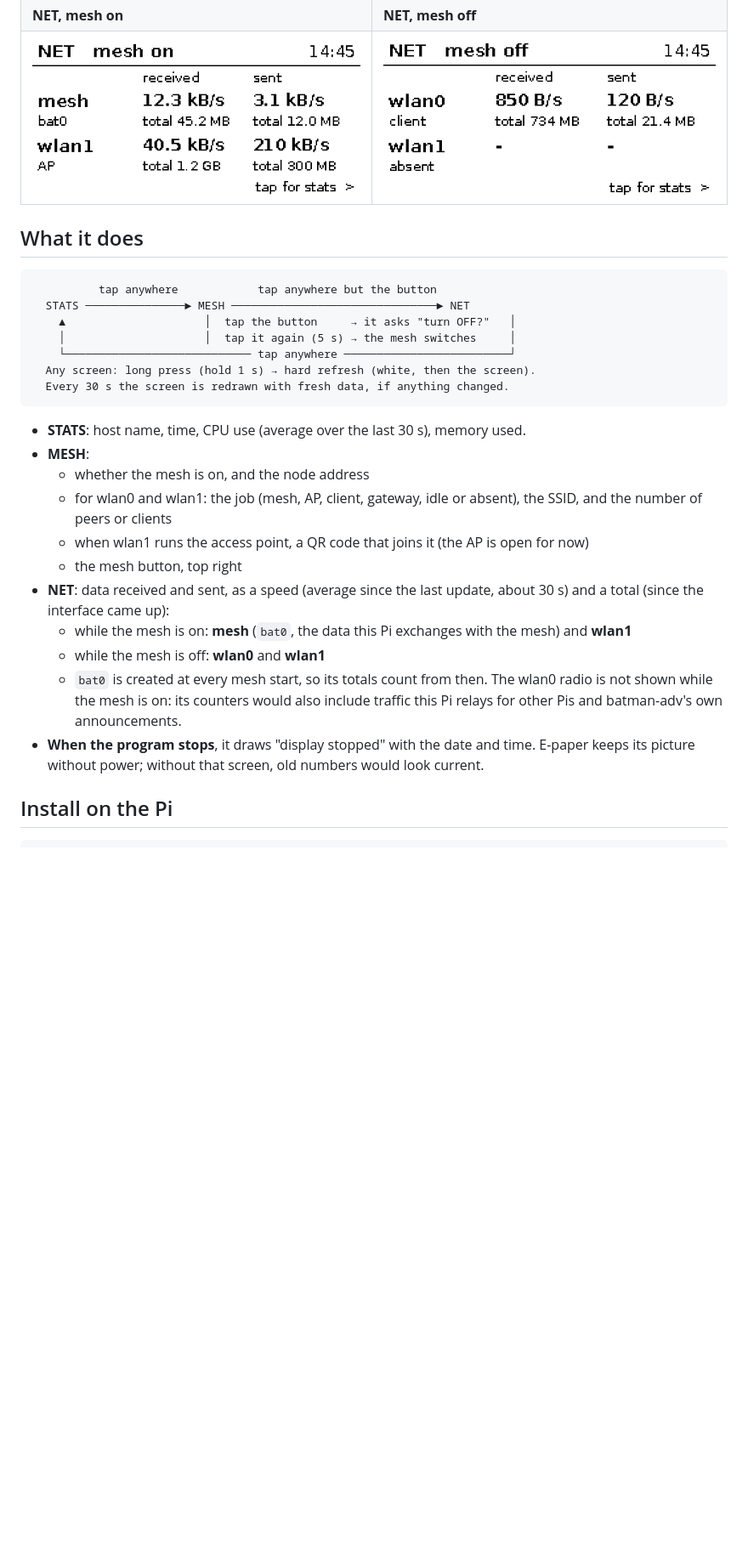
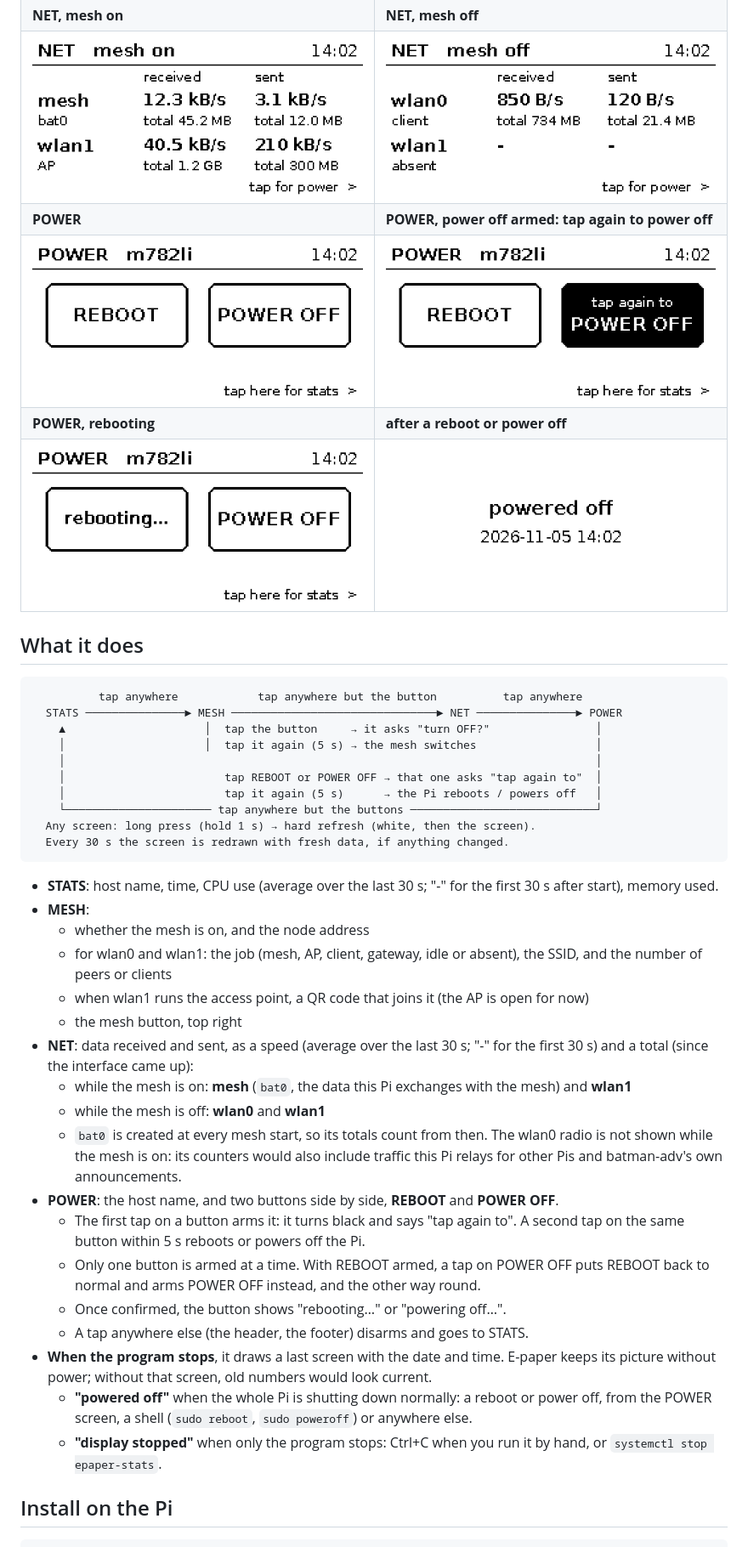
Before and after one commit to F1shcake-onegai/rpi_mesh_epaper_stats, a Markdown page: README.md, the part around one of its changes. Shown at 85% size. GitHub-like rendering; pictures changed too: docs/net_mesh_off.png, docs/net_mesh_on.png, docs/power.png (added); blank space fills up the shorter version.

````diff
--- a/README.md
+++ b/README.md
@@ -23,36 +24,55 @@ own, with small programs in [`examples/`](examples/).
 | ![armed button](docs/mesh_ap_confirm.png) | ![mesh starting](docs/mesh_starting.png) |
 | **NET, mesh on** | **NET, mesh off** |
 | ![net screen, mesh on](docs/net_mesh_on.png) | ![net screen, mesh off](docs/net_mesh_off.png) |
+| **POWER** | **POWER, power off armed: tap again to power off** |
+| ![power screen](docs/power.png) | ![power off armed](docs/power_confirm.png) |
+| **POWER, rebooting** | **after a reboot or power off** |
+| ![rebooting](docs/power_busy.png) | ![powered off](docs/powered_off.png) |
 
 ## What it does
 
 ```
-          tap anywhere            tap anywhere but the button
-  STATS ───────────────► MESH ───────────────────────────────► NET
-    ▲                     │  tap the button     → it asks "turn OFF?"   │
-    │                     │  tap it again (5 s) → the mesh switches     │
-    └──────────────────────────── tap anywhere ─────────────────────────┘
+          tap anywhere            tap anywhere but the button          tap anywhere
+  STATS ───────────────► MESH ───────────────────────────────► NET ───────────────► POWER
+    ▲                     │  tap the button     → it asks "turn OFF?"                │
+    │                     │  tap it again (5 s) → the mesh switches                  │
+    │                                                                                │
+    │                        tap REBOOT or POWER OFF → that one asks "tap again to"  │
+    │                        tap it again (5 s)      → the Pi reboots / powers off   │
+    └────────────────────── tap anywhere but the buttons ────────────────────────────┘
   Any screen: long press (hold 1 s) → hard refresh (white, then the screen).
   Every 30 s the screen is redrawn with fresh data, if anything changed.
 ```
 
-- **STATS**: host name, time, CPU use (average over the last 30 s), memory used.
+- **STATS**: host name, time, CPU use (average over the last 30 s; "-" for the first
+  30 s after start), memory used.
 - **MESH**:
   - whether the mesh is on, and the node address
   - for wlan0 and wlan1: the job (mesh, AP, client, gateway, idle or absent), the SSID,
     and the number of peers or clients
   - when wlan1 runs the access point, a QR code that joins it (the AP is open for now)
   - the mesh button, top right
-- **NET**: data received and sent, as a speed (average since the last update, about
-  30 s) and a total (since the interface came up):
+- **NET**: data received and sent, as a speed (average over the last 30 s; "-" for the
+  first 30 s) and a total (since the interface came up):
   - while the mesh is on: **mesh** (`bat0`, the data this Pi exchanges with the mesh)
     and **wlan1**
   - while the mesh is off: **wlan0** and **wlan1**
   - `bat0` is created at every mesh start, so its totals count from then. The wlan0
     radio is not shown while the mesh is on: its counters would also include traffic
     this Pi relays for other Pis and batman-adv's own announcements.
-- **When the program stops**, it draws "display stopped" with the date and time. E-paper
+- **POWER**: the host name, and two buttons side by side, **REBOOT** and **POWER OFF**.
+  - The first tap on a button arms it: it turns black and says "tap again to". A second
+    tap on the same button within 5 s reboots or powers off the Pi.
+  - Only one button is armed at a time. With REBOOT armed, a tap on POWER OFF puts
+    REBOOT back to normal and arms POWER OFF instead, and the other way round.
+  - Once confirmed, the button shows "rebooting…" or "powering off…".
+  - A tap anywhere else (the header, the footer) disarms and goes to STATS.
+- **When the program stops**, it draws a last screen with the date and time. E-paper
   keeps its picture without power; without that screen, old numbers would look current.
+  - **"powered off"** when the whole Pi is shutting down normally: a reboot or power
+    off, from the POWER screen, a shell (`sudo reboot`, `sudo poweroff`) or anywhere else.
+  - **"display stopped"** when only the program stops: Ctrl+C when you run it by hand,
+    or `systemctl stop epaper-stats`.
 
 ## Install on the Pi
 
````
Also changed, not shown: other parts of README.md (+55 -13 lines), 7 other files.
